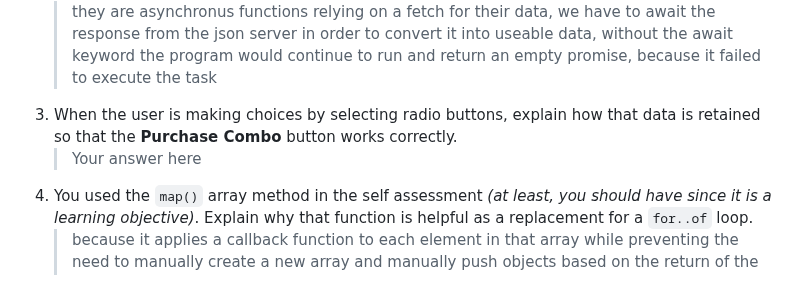
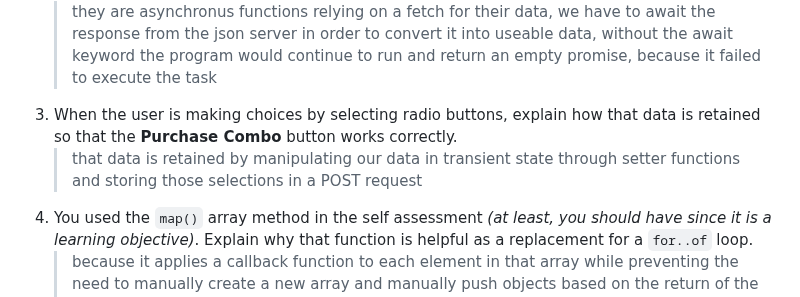
Before and after one commit to NSS-Day-Cohort-74/House-of-Hummus-DarrenRaines-K9, a Markdown page: README.md, the part around the change. Drawn GitHub-style.

Commit message:
assesment complete, *missed a question

```diff
--- a/README.md
+++ b/README.md
@@ -60,6 +60,6 @@ sequenceDiagram
 2. In the **FoodTruck** module, you are **await**ing the invocataion of all of the component functions _(e.g. sales, veggie options, etc.)_. Why must you use the `await` keyword there? Explain what happens if you remove it.
    > they are asynchronus functions relying on a fetch for their data, we have to await the response from the json server in order to convert it into useable data, without the await keyword the program would continue to run and return an empty promise, because it failed to execute the task
 3. When the user is making choices by selecting radio buttons, explain how that data is retained so that the **Purchase Combo** button works correctly.
-   > Your answer here
+   > that data is retained by manipulating our data in transient state through setter functions and storing those selections in a POST request
 4. You used the `map()` array method in the self assessment _(at least, you should have since it is a learning objective)_. Explain why that function is helpful as a replacement for a `for..of` loop.
    > because it applies a callback function to each element in that array while preventing the need to manually create a new array and manually push objects based on the return of the callback function
```
